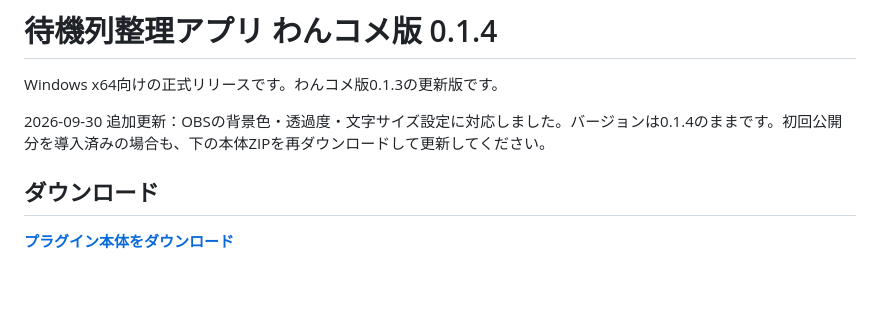
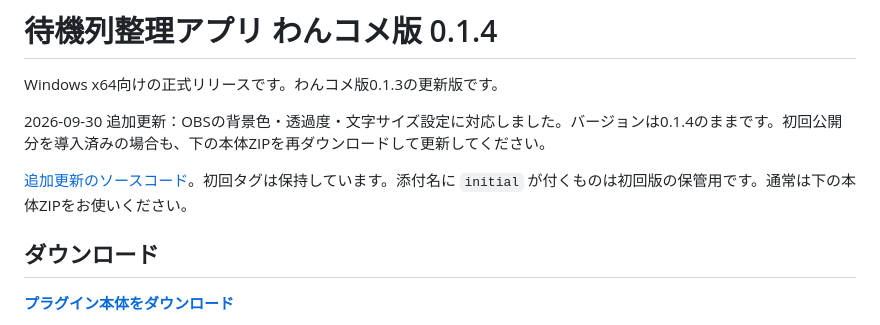
Before and after one commit to kyo563/plugin-3kHz, a Markdown page: docs/RELEASE_ONECOMME_0.1.4.md, the part around the change. Rendered like a GitHub page; blank space fills up the shorter version.

```diff
--- a/docs/RELEASE_ONECOMME_0.1.4.md
+++ b/docs/RELEASE_ONECOMME_0.1.4.md
@@ -3,6 +3,8 @@
 Windows x64向けの正式リリースです。わんコメ版0.1.3の更新版です。
 
 2026-09-30 追加更新：OBSの背景色・透過度・文字サイズ設定に対応しました。バージョンは0.1.4のままです。初回公開分を導入済みの場合も、下の本体ZIPを再ダウンロードして更新してください。
+
+[追加更新のソースコード](https://github.com/kyo563/plugin-3kHz/tree/13522b3542a22cef7b79370eb12755395c04860b)。初回タグは保持しています。添付名に `initial` が付くものは初回版の保管用です。通常は下の本体ZIPをお使いください。
 
 ## ダウンロード
 
```
Also changed, not shown: docs/ONECOMME_EDITION.md (+2 -0 lines).
